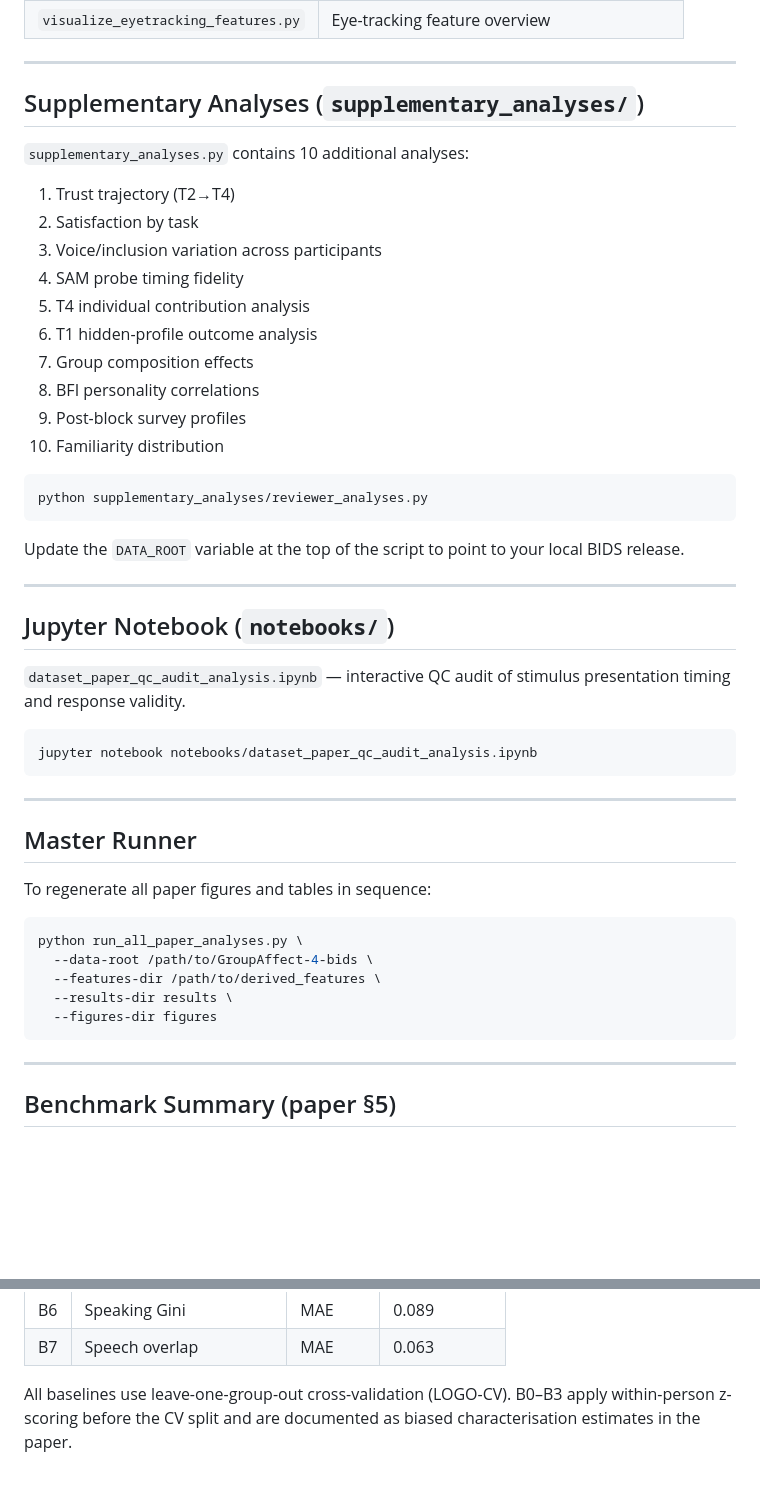
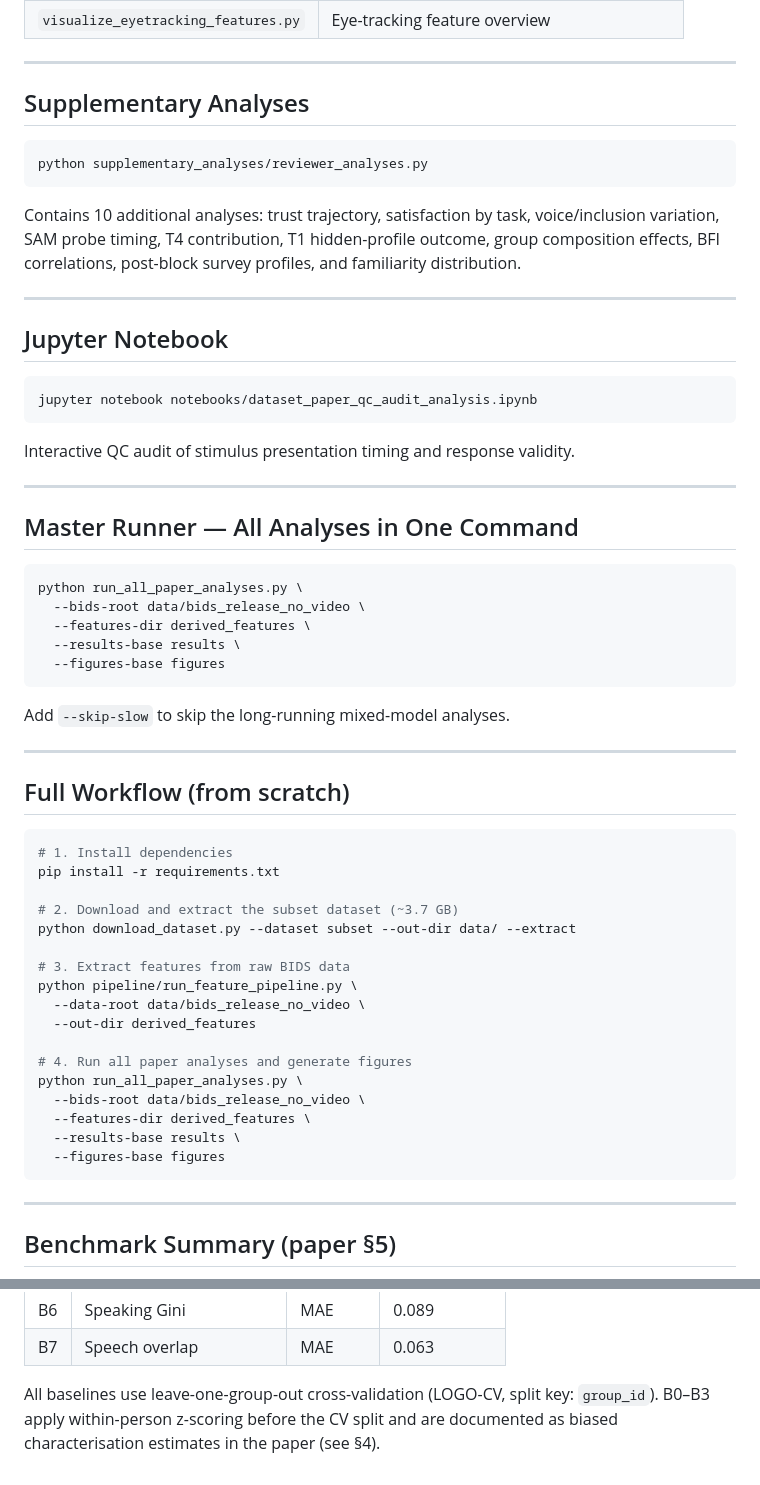
Before and after one commit to meisamjam/GroupAffect-4, a Markdown page: README.md, 2 parts joined by grey strips. Drawn GitHub-style; blank space fills up the shorter version.

````diff
--- a/README.md
+++ b/README.md
@@ -172,49 +179,60 @@ python benchmarks/benchmark_no_biomarkers.py
 
 ---
 
-## Supplementary Analyses (`supplementary_analyses/`)
-
-`supplementary_analyses.py` contains 10 additional analyses:
-
-1. Trust trajectory (T2→T4)
-2. Satisfaction by task
-3. Voice/inclusion variation across participants
-4. SAM probe timing fidelity
-5. T4 individual contribution analysis
-6. T1 hidden-profile outcome analysis
-7. Group composition effects
-8. BFI personality correlations
-9. Post-block survey profiles
-10. Familiarity distribution
+## Supplementary Analyses
 
 ```bash
 python supplementary_analyses/reviewer_analyses.py
 ```
 
-Update the `DATA_ROOT` variable at the top of the script to point to your local BIDS release.
+Contains 10 additional analyses: trust trajectory, satisfaction by task, voice/inclusion variation, SAM probe timing, T4 contribution, T1 hidden-profile outcome, group composition effects, BFI correlations, post-block survey profiles, and familiarity distribution.
 
 ---
 
-## Jupyter Notebook (`notebooks/`)
-
-`dataset_paper_qc_audit_analysis.ipynb` — interactive QC audit of stimulus presentation timing and response validity.
+## Jupyter Notebook
 
 ```bash
 jupyter notebook notebooks/dataset_paper_qc_audit_analysis.ipynb
 ```
 
+Interactive QC audit of stimulus presentation timing and response validity.
+
 ---
 
-## Master Runner
-
-To regenerate all paper figures and tables in sequence:
+## Master Runner — All Analyses in One Command
 
 ```bash
 python run_all_paper_analyses.py \
-  --data-root /path/to/GroupAffect-4-bids \
-  --features-dir /path/to/derived_features \
-  --results-dir results \
-  --figures-dir figures
+  --bids-root data/bids_release_no_video \
+  --features-dir derived_features \
+  --results-base results \
+  --figures-base figures
+```
+
+Add `--skip-slow` to skip the long-running mixed-model analyses.
+
+---
+
+## Full Workflow (from scratch)
+
+```bash
+# 1. Install dependencies
+pip install -r requirements.txt
+
+# 2. Download and extract the subset dataset (~3.7 GB)
+python download_dataset.py --dataset subset --out-dir data/ --extract
+
+# 3. Extract features from raw BIDS data
+python pipeline/run_feature_pipeline.py \
+  --data-root data/bids_release_no_video \
+  --out-dir derived_features
+
+# 4. Run all paper analyses and generate figures
+python run_all_paper_analyses.py \
+  --bids-root data/bids_release_no_video \
+  --features-dir derived_features \
+  --results-base results \
+  --figures-base figures
 ```
 
 ---
@@ -234,4 +252,4 @@ python run_all_paper_analyses.py \
 | B6 | Speaking Gini | MAE | 0.089 |
 | B7 | Speech overlap | MAE | 0.063 |
 
-All baselines use leave-one-group-out cross-validation (LOGO-CV). B0–B3 apply within-person z-scoring before the CV split and are documented as biased characterisation estimates in the paper.
+All baselines use leave-one-group-out cross-validation (LOGO-CV, split key: `group_id`). B0–B3 apply within-person z-scoring before the CV split and are documented as biased characterisation estimates in the paper (see §4).
````
Also changed, not shown: other parts of README.md (+77 -70 lines).
